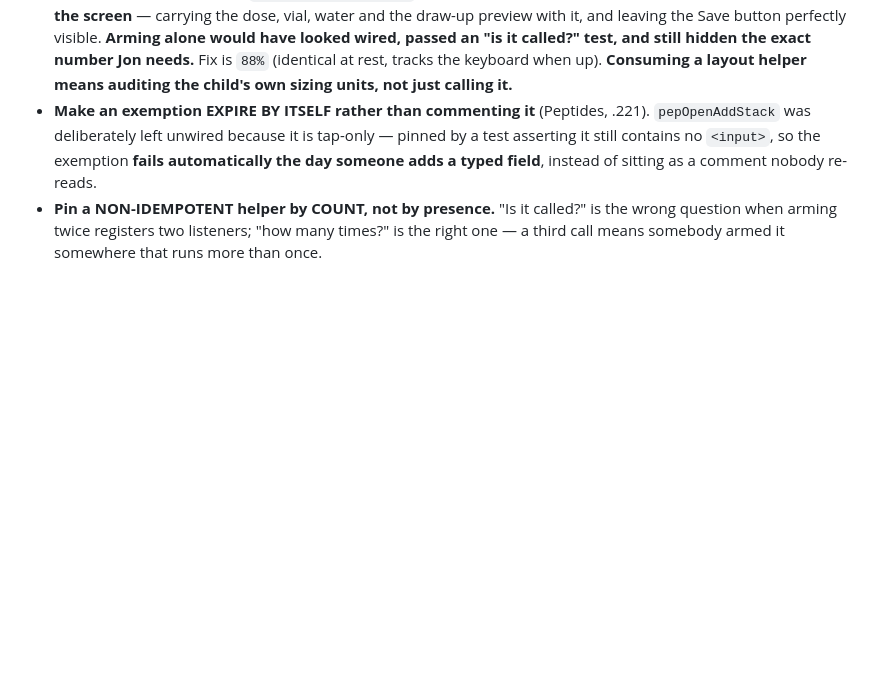
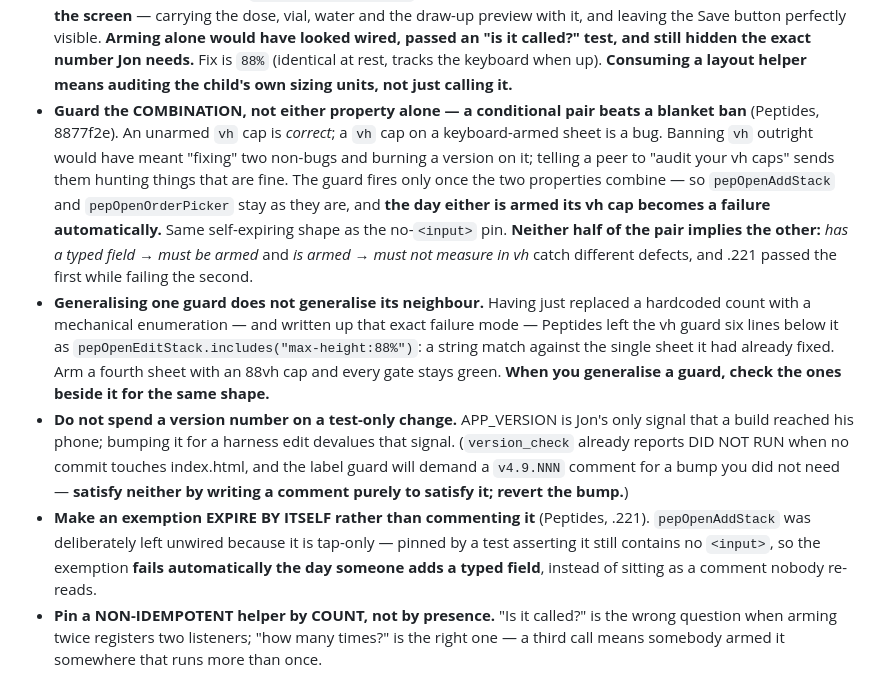
Before and after one commit to jontrick/phoenix-sc, a Markdown page: COMMS_PROTOCOL.md, the part around the change. Rendered like a GitHub page; blank space fills up the shorter version.

Commit message:
docs — [PM] guard the combination not the property; generalising one guard does not generalise its neighbour

```diff
--- a/COMMS_PROTOCOL.md
+++ b/COMMS_PROTOCOL.md
@@ -150,6 +150,9 @@ it.** So:
 - **A gate must validate the ARTEFACT YOU SHIP, not the one on disk** (Peptides, .221 → PM, .226): *"a gate that validates a different artefact from the one you ship is not a gate, it is a second opinion about your intentions."* `version_check` read the working tree and printed CLEAN about a file that was not in the commit — the edits sat unstaged after `git commit --amend -F msg.txt` (message amended, nothing staged), and two trees shipped as 4.9.220. It now reads `git show HEAD:index.html` and fails when the working tree disagrees with the commit. **Check every gate for this: `harness.mjs`, `runtime_check.mjs` and `functional_check.mjs` all read the working tree — which is correct when you run them BEFORE committing, and wrong if you ever run them after.**
 - **A COUNT PIN is only as good as the enumeration behind it — so make the enumeration mechanical** (Peptides, .224). It reported four peptide sheets; there were **five**, and the missed one (`pepOpenBloodPanel`, six inputs and a textarea) was the most typing-heavy screen in the domain. It was not missed by looking and misjudging — **the count came from earlier in the session and neither it nor the PM ever re-derived it**, then the PM narrowed scope using it. *"It is a different shape"* was quietly doing the work of *"it is fine"*: the sheet fails the OTHER way — full-height with its own scroll container whose bottom sits behind the keyboard, so Save is unreachable rather than the fields overflowing upward. The guard now WALKS every overlay creator, follows one hop into any renderer it delegates markup to, and names the offender. **Keep the count pin alongside it — enumeration catches a sheet that should be armed and is not; the count catches an arm added somewhere that runs twice.**
 - **Wiring a helper is not the same as the helper working** (Peptides, .221). `_phxKeyboardSafe` shrinks the OVERLAY to the visible area — **a panel sized in `vh` does not shrink with it.** An `88vh` panel (704px of an 800px screen) inside a 420px overlay, with `align-items:flex-end` pinning its bottom, overflows 284px **upward off the top of the screen** — carrying the dose, vial, water and the draw-up preview with it, and leaving the Save button perfectly visible. **Arming alone would have looked wired, passed an "is it called?" test, and still hidden the exact number Jon needs.** Fix is `88%` (identical at rest, tracks the keyboard when up). **Consuming a layout helper means auditing the child's own sizing units, not just calling it.**
+- **Guard the COMBINATION, not either property alone — a conditional pair beats a blanket ban** (Peptides, 8877f2e). An unarmed `vh` cap is *correct*; a `vh` cap on a keyboard-armed sheet is a bug. Banning `vh` outright would have meant "fixing" two non-bugs and burning a version on it; telling a peer to "audit your vh caps" sends them hunting things that are fine. The guard fires only once the two properties combine — so `pepOpenAddStack` and `pepOpenOrderPicker` stay as they are, and **the day either is armed its vh cap becomes a failure automatically.** Same self-expiring shape as the no-`<input>` pin. **Neither half of the pair implies the other:** *has a typed field → must be armed* and *is armed → must not measure in vh* catch different defects, and .221 passed the first while failing the second.
+- **Generalising one guard does not generalise its neighbour.** Having just replaced a hardcoded count with a mechanical enumeration — and written up that exact failure mode — Peptides left the vh guard six lines below it as `pepOpenEditStack.includes("max-height:88%")`: a string match against the single sheet it had already fixed. Arm a fourth sheet with an 88vh cap and every gate stays green. **When you generalise a guard, check the ones beside it for the same shape.**
+- **Do not spend a version number on a test-only change.** APP_VERSION is Jon's only signal that a build reached his phone; bumping it for a harness edit devalues that signal. (`version_check` already reports DID NOT RUN when no commit touches index.html, and the label guard will demand a `v4.9.NNN` comment for a bump you did not need — **satisfy neither by writing a comment purely to satisfy it; revert the bump.**)
 - **Make an exemption EXPIRE BY ITSELF rather than commenting it** (Peptides, .221). `pepOpenAddStack` was deliberately left unwired because it is tap-only — pinned by a test asserting it still contains no `<input>`, so the exemption **fails automatically the day someone adds a typed field**, instead of sitting as a comment nobody re-reads.
 - **Pin a NON-IDEMPOTENT helper by COUNT, not by presence.** "Is it called?" is the wrong question when arming twice registers two listeners; "how many times?" is the right one — a third call means somebody armed it somewhere that runs more than once.
 - **Guard a foreign call where silence is better than a crash; do NOT guard it where silence hides the break** (Peptides, .221, a deliberate asymmetry). `_phxRecordWriteError` is `typeof`-guarded — it sits in a write path and losing diagnostics beats losing the write. `_phxKeyboardSafe` is NOT — *"a guard there would turn a loud break into a silent one; the sheets would open with the keyboard back over the field and nothing would say why."* Same pattern, opposite right answer, decided by what the failure costs.
```
